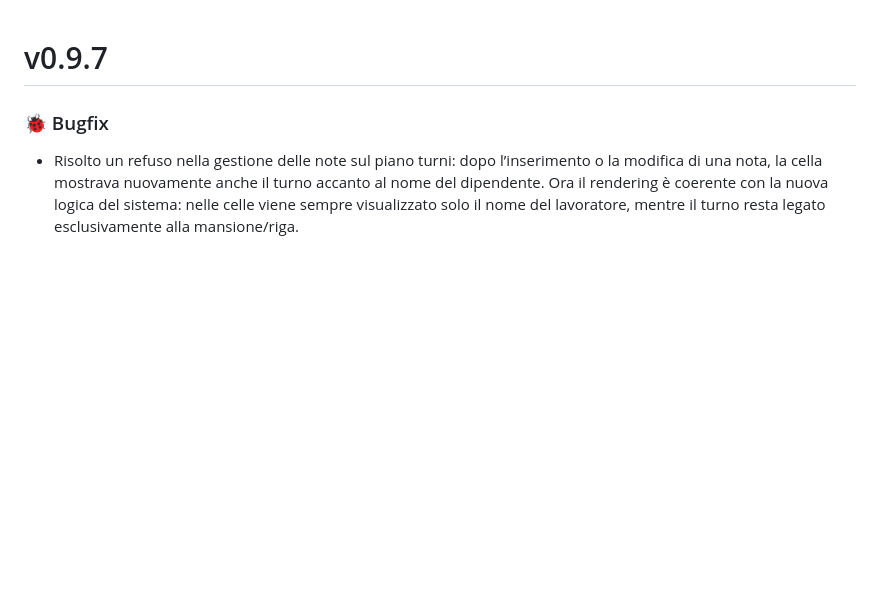
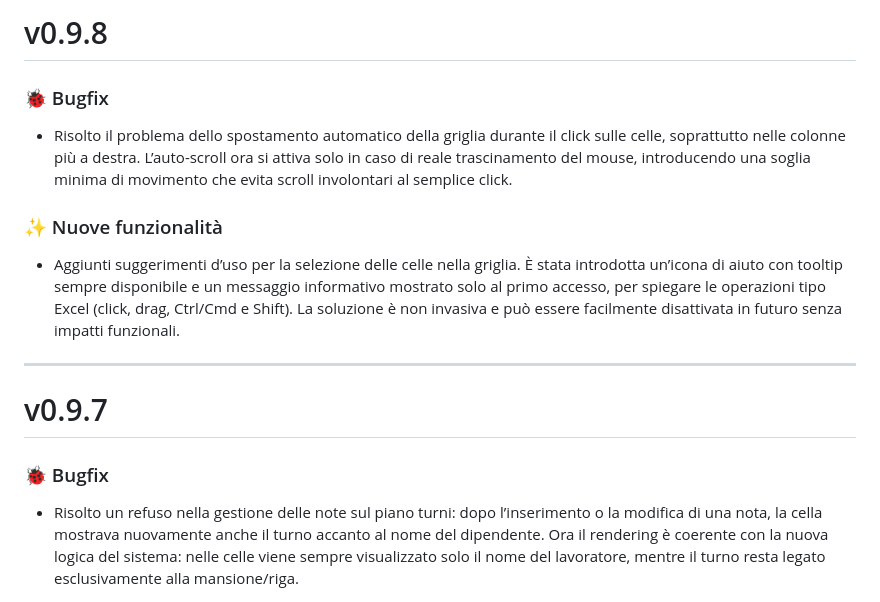
Before and after one commit to darkkillex/shiftplanner, a Markdown page: CHANGELOG.md, the part around the change. Rendered like a GitHub page; blank space fills up the shorter version.

Commit message:
docs: aggiornato CHANGELOG.md - v0.9.8

```diff
--- a/CHANGELOG.md
+++ b/CHANGELOG.md
@@ -1,3 +1,17 @@
+# v0.9.8
+### 🐞 Bugfix
+* Risolto il problema dello spostamento automatico della griglia durante il click sulle celle,
+  soprattutto nelle colonne più a destra. L’auto-scroll ora si attiva solo in caso di reale trascinamento del mouse,
+  introducendo una soglia minima di movimento che evita scroll involontari al semplice click.
+
+### ✨ Nuove funzionalità
+* Aggiunti suggerimenti d’uso per la selezione delle celle nella griglia.
+  È stata introdotta un’icona di aiuto con tooltip sempre disponibile e un messaggio informativo mostrato
+  solo al primo accesso, per spiegare le operazioni tipo Excel (click, drag, Ctrl/Cmd e Shift).
+  La soluzione è non invasiva e può essere facilmente disattivata in futuro senza impatti funzionali.
+
+---
+
 # v0.9.7
 ### 🐞 Bugfix
 * Risolto un refuso nella gestione delle note sul piano turni: dopo l’inserimento o la modifica di una nota,
```
